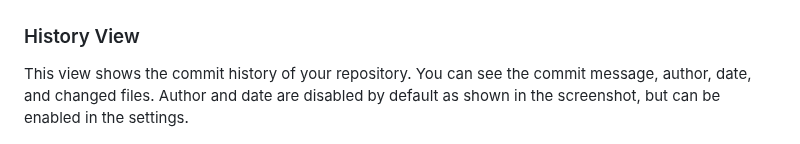
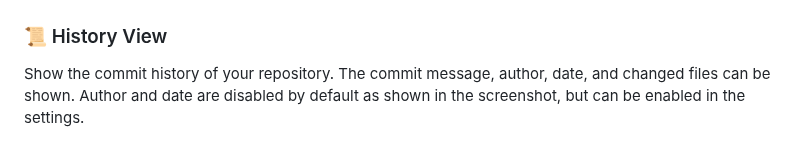
Before and after one commit to Vinzent03/obsidian-git, a Markdown page: README.md, the part around one of its changes. Rendered like a GitHub page.

```diff
--- a/README.md
+++ b/README.md
@@ -23,9 +28,9 @@ This view allows you to stage, unstage individual files and commit them. It also
 
 ![Source Control View](https://raw.githubusercontent.com/Vinzent03/obsidian-git/master/images/source-view.png)
 
-### History View
+### 📜 History View
 
-This view shows the commit history of your repository. You can see the commit message, author, date, and changed files. Author and date are disabled by default as shown in the screenshot, but can be enabled in the settings.
+Show the commit history of your repository. The commit message, author, date, and changed files can be shown. Author and date are disabled by default as shown in the screenshot, but can be enabled in the settings.
 
 ![History View](https://raw.githubusercontent.com/Vinzent03/obsidian-git/master/images/history-view.png)
 
```
Also changed, not shown: other parts of README.md (+54 -50 lines), images/diff-view.png.
